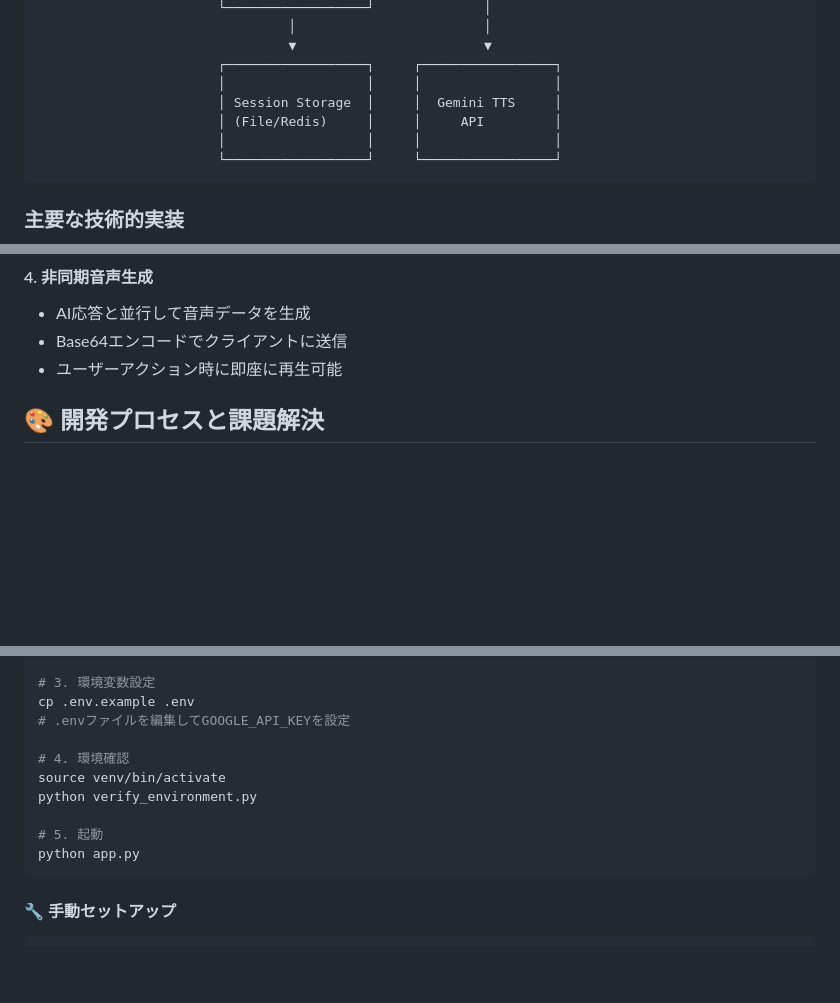
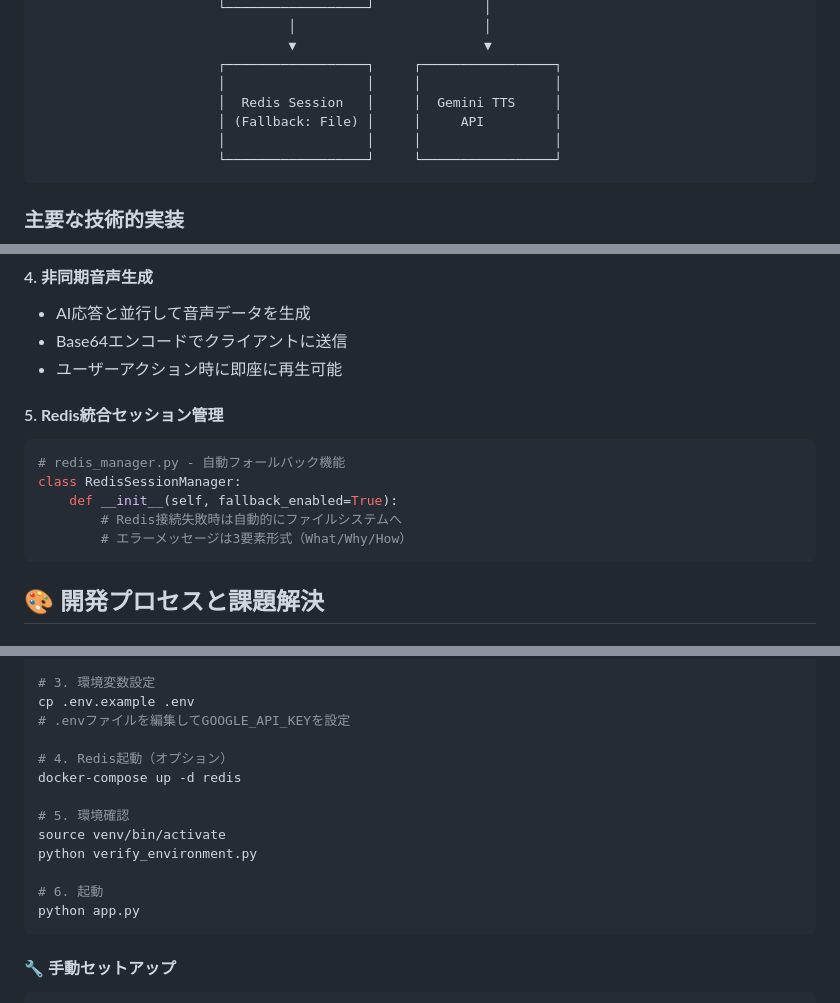
Before and after one commit to CaCC-Lab/workplace-roleplay, a Markdown page: README.md, 3 parts joined by grey strips. Drawn GitHub-style; blank space fills up the shorter version.

````diff
--- a/README.md
+++ b/README.md
@@ -133,8 +134,8 @@
                                 ▼                        ▼
                        ┌──────────────────┐     ┌─────────────────┐
                        │                  │     │                 │
-                       │ Session Storage  │     │  Gemini TTS     │
-                       │ (File/Redis)     │     │     API         │
+                       │  Redis Session   │     │  Gemini TTS     │
+                       │ (Fallback: File) │     │     API         │
                        │                  │     │                 │
                        └──────────────────┘     └─────────────────┘
 ```
@@ -176,6 +177,15 @@ class APIKeyManager:
 - AI応答と並行して音声データを生成
 - Base64エンコードでクライアントに送信
 - ユーザーアクション時に即座に再生可能
+
+#### 5. **Redis統合セッション管理**
+```python
+# redis_manager.py - 自動フォールバック機能
+class RedisSessionManager:
+    def __init__(self, fallback_enabled=True):
+        # Redis接続失敗時は自動的にファイルシステムへ
+        # エラーメッセージは3要素形式（What/Why/How）
+```
 
 ## 🎨 開発プロセスと課題解決
 
@@ -283,11 +296,14 @@ chmod +x setup_dev_env.sh
 cp .env.example .env
 # .envファイルを編集してGOOGLE_API_KEYを設定
 
-# 4. 環境確認
+# 4. Redis起動（オプション）
+docker-compose up -d redis
+
+# 5. 環境確認
 source venv/bin/activate
 python verify_environment.py
 
-# 5. 起動
+# 6. 起動
 python app.py
 ```
 
````
Also changed, not shown: other parts of README.md (+19 -7 lines), TODO.md (+41 -2 lines).
